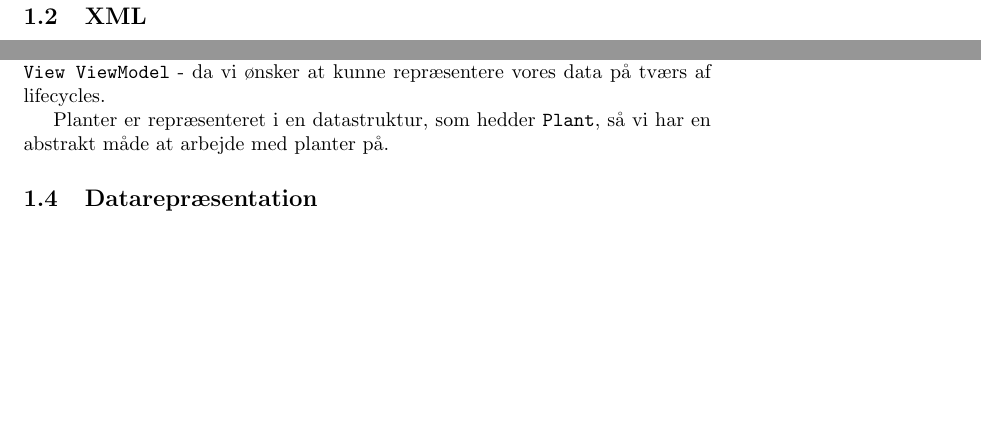
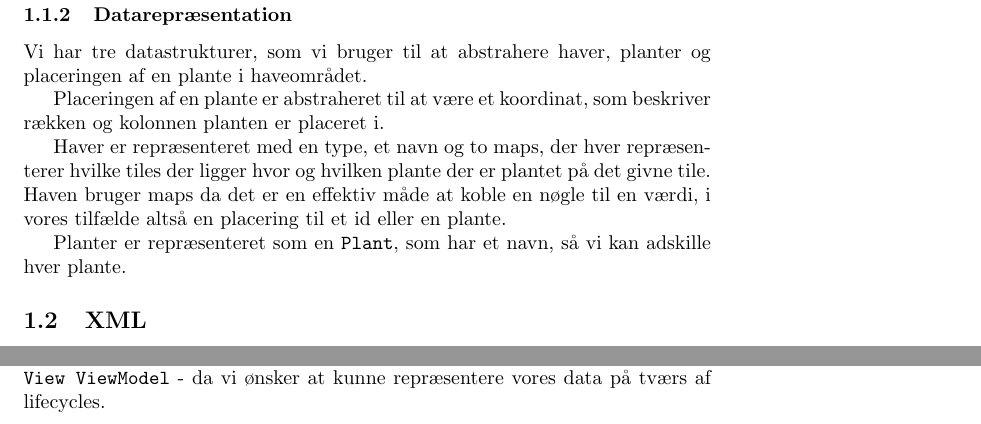
Before and after one commit to Peterwmoss/Vegetable-Garden-Organizer, a LaTeX document (report/main.tex, which reads report/dokumentation.tex): two parts of pages 3 and 4 of 18, joined at a grey line, cut at the place of the change, the shorter picture padded with empty space. Compiled offline with pdfLaTeX.

Commit message:
Wrote documentation for data representation (#57)

```diff
--- a/report/dokumentation.tex
+++ b/report/dokumentation.tex
@@ -13,6 +13,17 @@
     \item Planting calendar \hyperlink{https://www.almanac.com/gardening/planting-calendar}{https://www.almanac.com/gardening/planting-calendar}
     \item Årstidernes plantekalender \hyperlink{https://issuu.com/aarstiderne\_com/docs/aarstidernes-plante-og-saa-kalender}{https://issuu.com/aarstiderne\_com/docs/aarstidernes-plante-og-saa-kalender}
 \end{itemize}
+
+\subsubsection{Datarepræsentation}
+
+Vi har tre datastrukturer, som vi bruger til at abstrahere haver, planter og placeringen af en plante i haveområdet.
+
+Placeringen af en plante er abstraheret til at være et koordinat, som beskriver rækken og kolonnen planten er placeret i.
+
+Haver er repræsenteret med en type, et navn og to maps, der hver repræsenterer hvilke tiles der ligger hvor og hvilken plante der er plantet på det givne tile.
+Haven bruger maps da det er en effektiv måde at koble en nøgle til en værdi, i vores tilfælde altså en placering til et id eller en plante.
+
+Planter er repræsenteret som en \texttt{Plant}, som har et navn, så vi kan adskille hver plante.
 
 \subsection{XML}
 
@@ -33,7 +44,3 @@ Når fragmentet skal bruges, bliver der i \texttt{onCreateView} sat fire felter
 Grunden til at vi gør brug af en \texttt{EditText} frem for \texttt{SearchView} er, at \texttt{SearchView} ikke understøtter en brugerdefineret font og den har nogle funktioner, som vi ikke ønsker at gøre brug af, hvorfor det giver bedre mening at bruge en \texttt{EditText}.
 
 Til at vise listen af planter gør vi brug af designmønsteret \texttt{MVVM} - \texttt{Model View ViewModel} - da vi ønsker at kunne repræsentere vores data på tværs af lifecycles.
-
-Planter er repræsenteret i en datastruktur, som hedder \texttt{Plant}, så vi har en abstrakt måde at arbejde med planter på.
-
-\subsection{Datarepræsentation}
```
